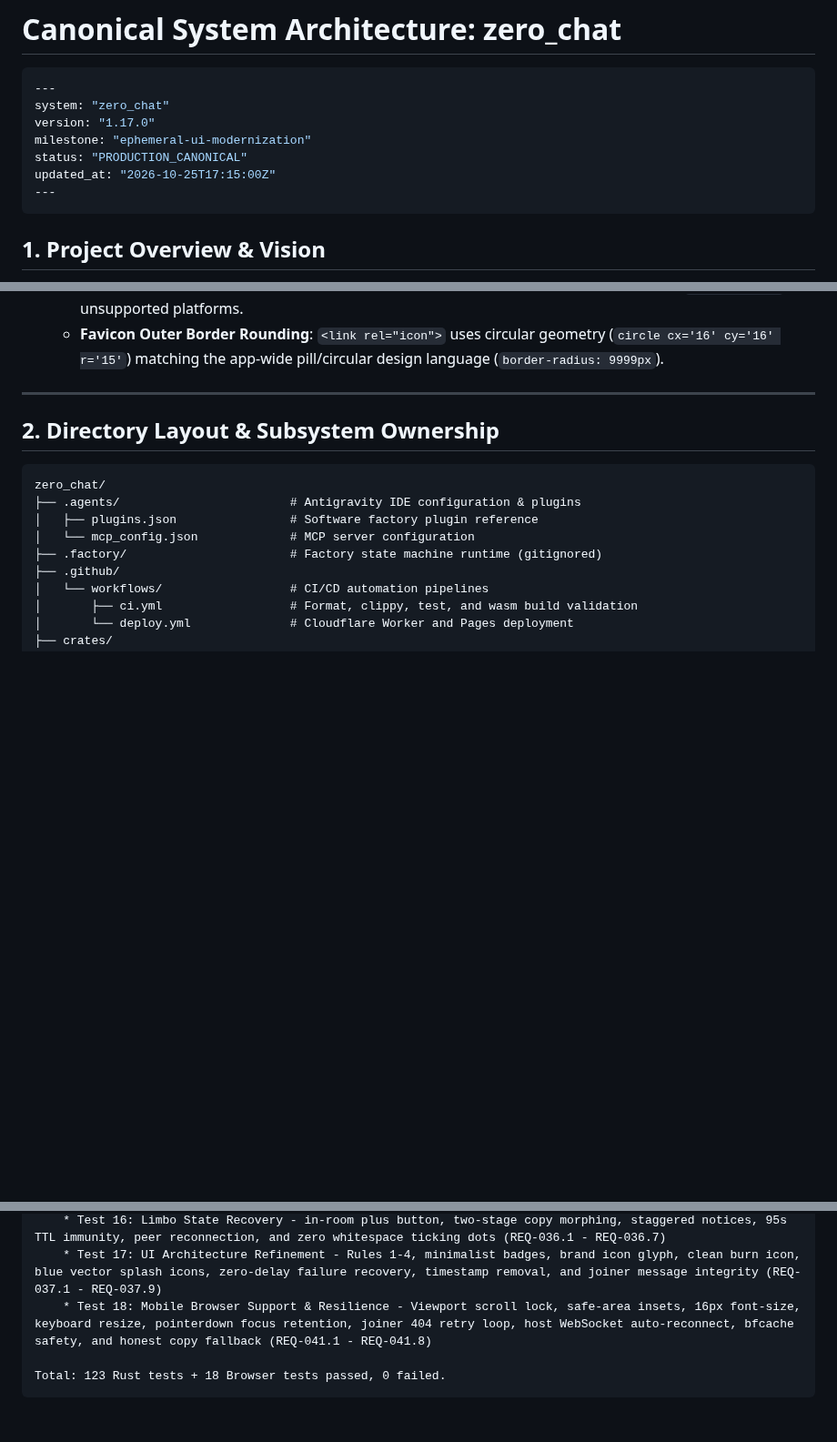
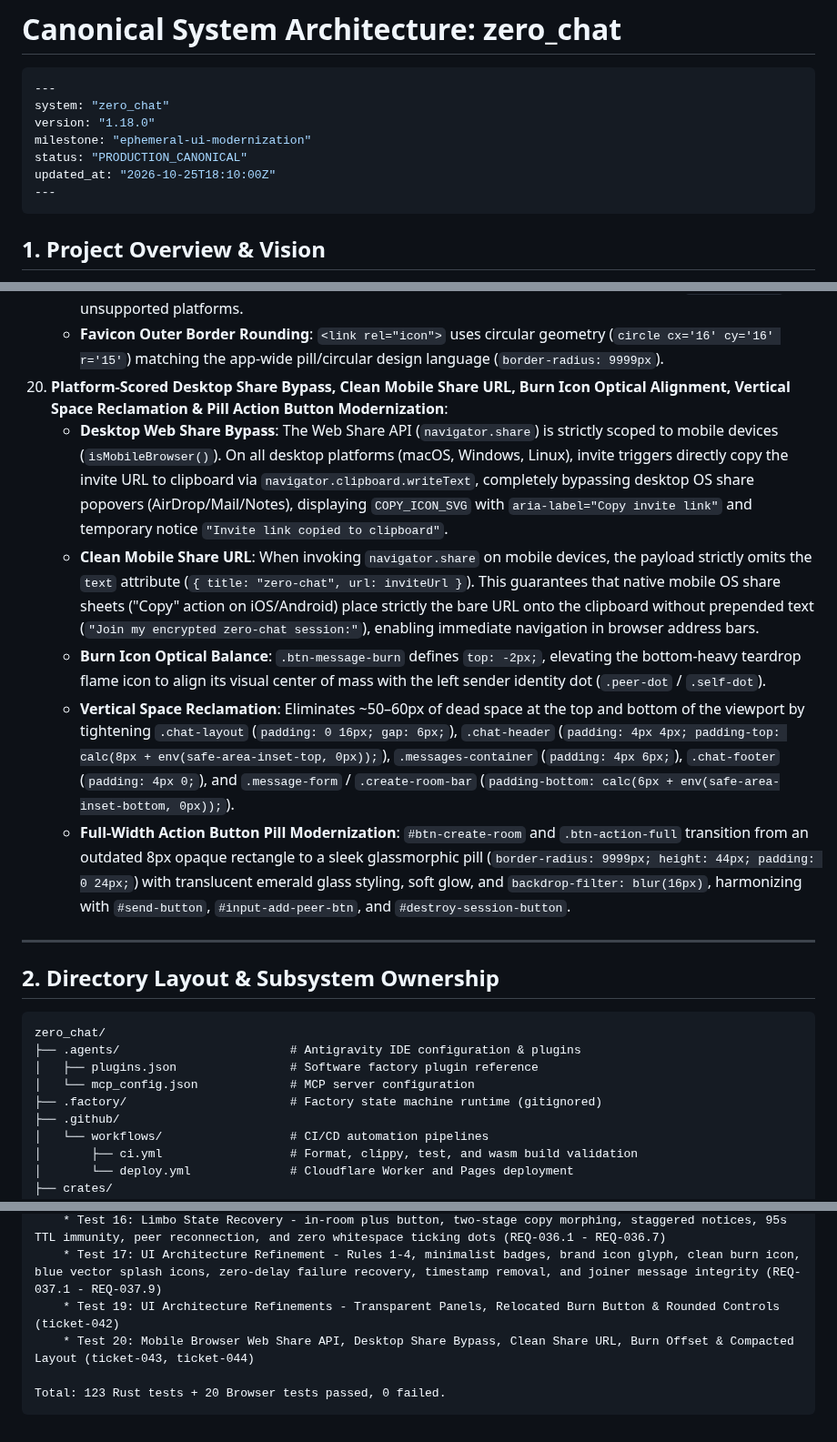
Before and after one commit to MACourtney7/zero-chat, a Markdown page: openspec/specs/overview.md, 3 parts joined by grey strips. Shown at 91% size. Drawn GitHub-style; blank space fills up the shorter version.

Commit message:
docs(spec): archive ticket-044 spec and reconcile canonical architecture overview (v1.18.0)

````diff
--- a/openspec/specs/overview.md
+++ b/openspec/specs/overview.md
@@ -3,10 +3,10 @@
 ```yaml
 ---
 system: "zero_chat"
-version: "1.17.0"
+version: "1.18.0"
 milestone: "ephemeral-ui-modernization"
 status: "PRODUCTION_CANONICAL"
-updated_at: "2026-10-25T17:15:00Z"
+updated_at: "2026-10-25T18:10:00Z"
 ---
 ```
 
@@ -108,6 +108,12 @@ updated_at: "2026-10-25T17:15:00Z"
     - **Ellipsis De-duplication**: Transient status and temporary system messages defensively strip trailing literal dots before appending `.ticking-dots`, ensuring zero static/animated dot duplication.
     - **Mobile Browser Web Share API Integration**: On mobile browsers supporting `navigator.share`, clicking `#btn-create-room` or `#input-add-peer-btn` invokes the native OS share sheet with the invite link, dynamically transforming Stage 2 buttons to `SHARE_ICON_SVG` with `aria-label="Share invite link"`, with subsequent clicks re-opening the share sheet. Gracefully falls back to clipboard copying (`COPY_ICON_SVG`) on unsupported platforms.
     - **Favicon Outer Border Rounding**: `<link rel="icon">` uses circular geometry (`circle cx='16' cy='16' r='15'`) matching the app-wide pill/circular design language (`border-radius: 9999px`).
+20. **Platform-Scored Desktop Share Bypass, Clean Mobile Share URL, Burn Icon Optical Alignment, Vertical Space Reclamation & Pill Action Button Modernization**:
+    - **Desktop Web Share Bypass**: The Web Share API (`navigator.share`) is strictly scoped to mobile devices (`isMobileBrowser()`). On all desktop platforms (macOS, Windows, Linux), invite triggers directly copy the invite URL to clipboard via `navigator.clipboard.writeText`, completely bypassing desktop OS share popovers (AirDrop/Mail/Notes), displaying `COPY_ICON_SVG` with `aria-label="Copy invite link"` and temporary notice `"Invite link copied to clipboard"`.
+    - **Clean Mobile Share URL**: When invoking `navigator.share` on mobile devices, the payload strictly omits the `text` attribute (`{ title: "zero-chat", url: inviteUrl }`). This guarantees that native mobile OS share sheets ("Copy" action on iOS/Android) place strictly the bare URL onto the clipboard without prepended text (`"Join my encrypted zero-chat session:"`), enabling immediate navigation in browser address bars.
+    - **Burn Icon Optical Balance**: `.btn-message-burn` defines `top: -2px;`, elevating the bottom-heavy teardrop flame icon to align its visual center of mass with the left sender identity dot (`.peer-dot` / `.self-dot`).
+    - **Vertical Space Reclamation**: Eliminates ~50–60px of dead space at the top and bottom of the viewport by tightening `.chat-layout` (`padding: 0 16px; gap: 6px;`), `.chat-header` (`padding: 4px 4px; padding-top: calc(8px + env(safe-area-inset-top, 0px));`), `.messages-container` (`padding: 4px 6px;`), `.chat-footer` (`padding: 4px 0;`), and `.message-form` / `.create-room-bar` (`padding-bottom: calc(6px + env(safe-area-inset-bottom, 0px));`).
+    - **Full-Width Action Button Pill Modernization**: `#btn-create-room` and `.btn-action-full` transition from an outdated 8px opaque rectangle to a sleek glassmorphic pill (`border-radius: 9999px; height: 44px; padding: 0 24px;`) with translucent emerald glass styling, soft glow, and `backdrop-filter: blur(16px)`, harmonizing with `#send-button`, `#input-add-peer-btn`, and `#destroy-session-button`.
 
 ---
 
@@ -320,7 +326,8 @@ Browser Headless Test Suite (zero_client/tests/browser/run_test.sh):
     * Test 15: Enhanced Burn Behavior - 90s TTL, 70s aging fade, per-message flame button, distributed BurnMessage signaling, quiet room invariant, and reset restoration (REQ-035.1 - REQ-035.5)
     * Test 16: Limbo State Recovery - in-room plus button, two-stage copy morphing, staggered notices, 95s TTL immunity, peer reconnection, and zero whitespace ticking dots (REQ-036.1 - REQ-036.7)
     * Test 17: UI Architecture Refinement - Rules 1-4, minimalist badges, brand icon glyph, clean burn icon, blue vector splash icons, zero-delay failure recovery, timestamp removal, and joiner message integrity (REQ-037.1 - REQ-037.9)
-    * Test 18: Mobile Browser Support & Resilience - Viewport scroll lock, safe-area insets, 16px font-size, keyboard resize, pointerdown focus retention, joiner 404 retry loop, host WebSocket auto-reconnect, bfcache safety, and honest copy fallback (REQ-041.1 - REQ-041.8)
+    * Test 19: UI Architecture Refinements - Transparent Panels, Relocated Burn Button & Rounded Controls (ticket-042)
+    * Test 20: Mobile Browser Web Share API, Desktop Share Bypass, Clean Share URL, Burn Offset & Compacted Layout (ticket-043, ticket-044)
 
-Total: 123 Rust tests + 18 Browser tests passed, 0 failed.
+Total: 123 Rust tests + 20 Browser tests passed, 0 failed.
 ```
````
Also changed, not shown: 2 other files.
